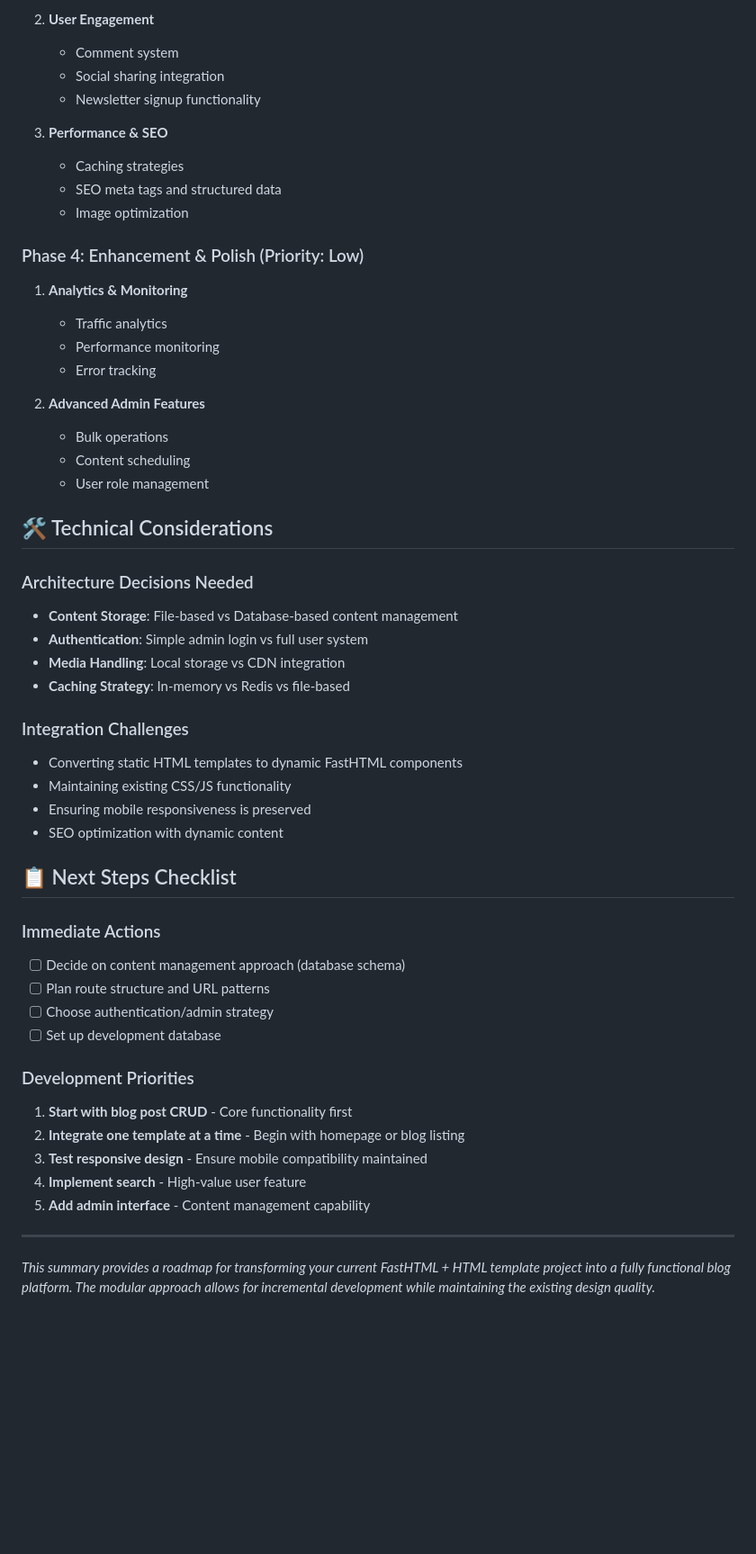
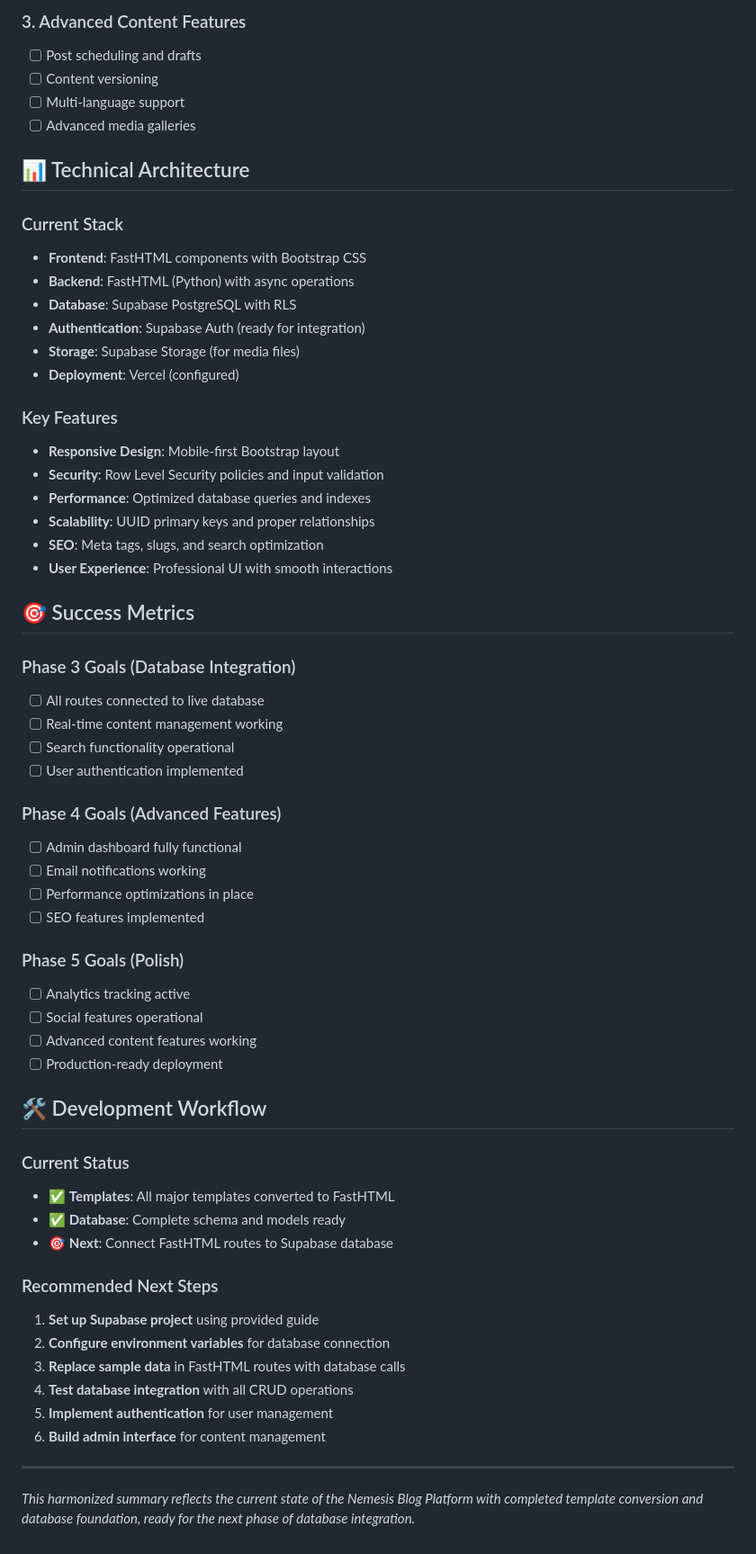
Before and after one commit to seun-otosho/MyGratefulJar, a Markdown page: PROJECT_SUMMARY.md, the part around the change printed below. Shown: that part at 90% size. Drawn GitHub-style; blank space fills up the shorter version.

```diff
--- a/PROJECT_SUMMARY.md
+++ b/PROJECT_SUMMARY.md
@@ -238,54 +187,63 @@ This project appears to be a **hybrid web application** that combines:
 
-2. **User Engagement**
-   - Comment system
-   - Social sharing integration
-   - Newsletter signup functionality
+### 3. Advanced Content Features
+- [ ] Post scheduling and drafts
+- [ ] Content versioning
+- [ ] Multi-language support
+- [ ] Advanced media galleries
 
-3. **Performance & SEO**
-   - Caching strategies
-   - SEO meta tags and structured data
-   - Image optimization
+## 📊 Technical Architecture
 
-### Phase 4: Enhancement & Polish (Priority: Low)
-1. **Analytics & Monitoring**
-   - Traffic analytics
-   - Performance monitoring
-   - Error tracking
+### Current Stack
+- **Frontend**: FastHTML components with Bootstrap CSS
+- **Backend**: FastHTML (Python) with async operations
+- **Database**: Supabase PostgreSQL with RLS
+- **Authentication**: Supabase Auth (ready for integration)
+- **Storage**: Supabase Storage (for media files)
+- **Deployment**: Vercel (configured)
 
-2. **Advanced Admin Features**
-   - Bulk operations
-   - Content scheduling
-   - User role management
+### Key Features
+- **Responsive Design**: Mobile-first Bootstrap layout
+- **Security**: Row Level Security policies and input validation
+- **Performance**: Optimized database queries and indexes
+- **Scalability**: UUID primary keys and proper relationships
+- **SEO**: Meta tags, slugs, and search optimization
+- **User Experience**: Professional UI with smooth interactions
 
-## 🛠️ Technical Considerations
+## 🎯 Success Metrics
 
-### Architecture Decisions Needed
-- **Content Storage**: File-based vs Database-based content management
-- **Authentication**: Simple admin login vs full user system
-- **Media Handling**: Local storage vs CDN integration
-- **Caching Strategy**: In-memory vs Redis vs file-based
+### Phase 3 Goals (Database Integration)
+- [ ] All routes connected to live database
+- [ ] Real-time content management working
+- [ ] Search functionality operational
+- [ ] User authentication implemented
 
-### Integration Challenges
-- Converting static HTML templates to dynamic FastHTML components
-- Maintaining existing CSS/JS functionality
-- Ensuring mobile responsiveness is preserved
-- SEO optimization with dynamic content
+### Phase 4 Goals (Advanced Features)
+- [ ] Admin dashboard fully functional
+- [ ] Email notifications working
+- [ ] Performance optimizations in place
+- [ ] SEO features implemented
 
-## 📋 Next Steps Checklist
+### Phase 5 Goals (Polish)
+- [ ] Analytics tracking active
+- [ ] Social features operational
+- [ ] Advanced content features working
+- [ ] Production-ready deployment
 
-### Immediate Actions
-- [ ] Decide on content management approach (database schema)
-- [ ] Plan route structure and URL patterns
-- [ ] Choose authentication/admin strategy
-- [ ] Set up development database
+## 🛠️ Development Workflow
 
-### Development Priorities
-1. **Start with blog post CRUD** - Core functionality first
-2. **Integrate one template at a time** - Begin with homepage or blog listing
-3. **Test responsive design** - Ensure mobile compatibility maintained
-4. **Implement search** - High-value user feature
-5. **Add admin interface** - Content management capability
+### Current Status
+- ✅ **Templates**: All major templates converted to FastHTML
+- ✅ **Database**: Complete schema and models ready
+- 🎯 **Next**: Connect FastHTML routes to Supabase database
+
+### Recommended Next Steps
+1. **Set up Supabase project** using provided guide
+2. **Configure environment variables** for database connection
+3. **Replace sample data** in FastHTML routes with database calls
+4. **Test database integration** with all CRUD operations
+5. **Implement authentication** for user management
+6. **Build admin interface** for content management
 
 ---
 
-*This summary provides a roadmap for transforming your current FastHTML + HTML template project into a fully functional blog platform. The modular approach allows for incremental development while maintaining the existing design quality.*
+*This harmonized summary reflects the current state of the Nemesis Blog Platform with completed template conversion and database foundation, ready for the next phase of database integration.*
```
Also changed, not shown: other parts of PROJECT_SUMMARY.md (+128 -179 lines).
